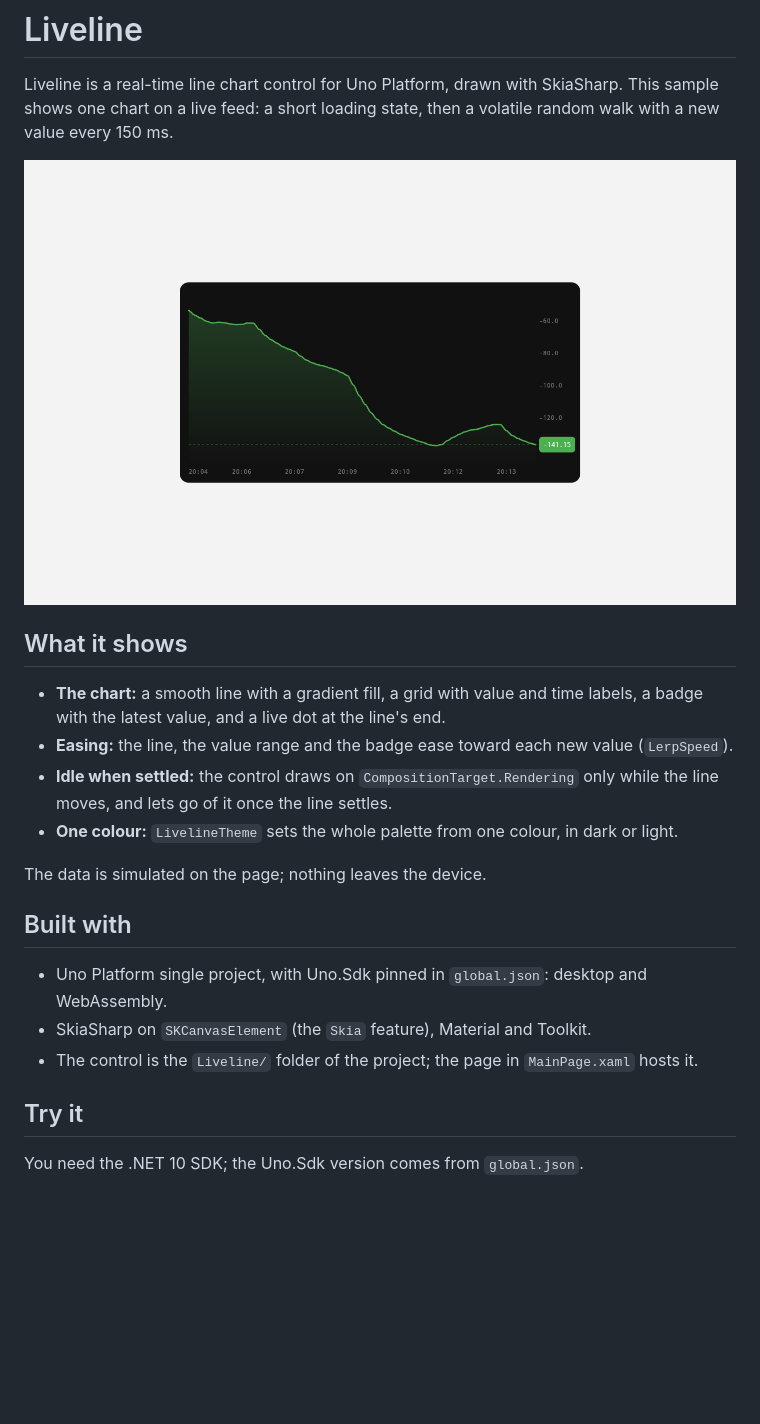
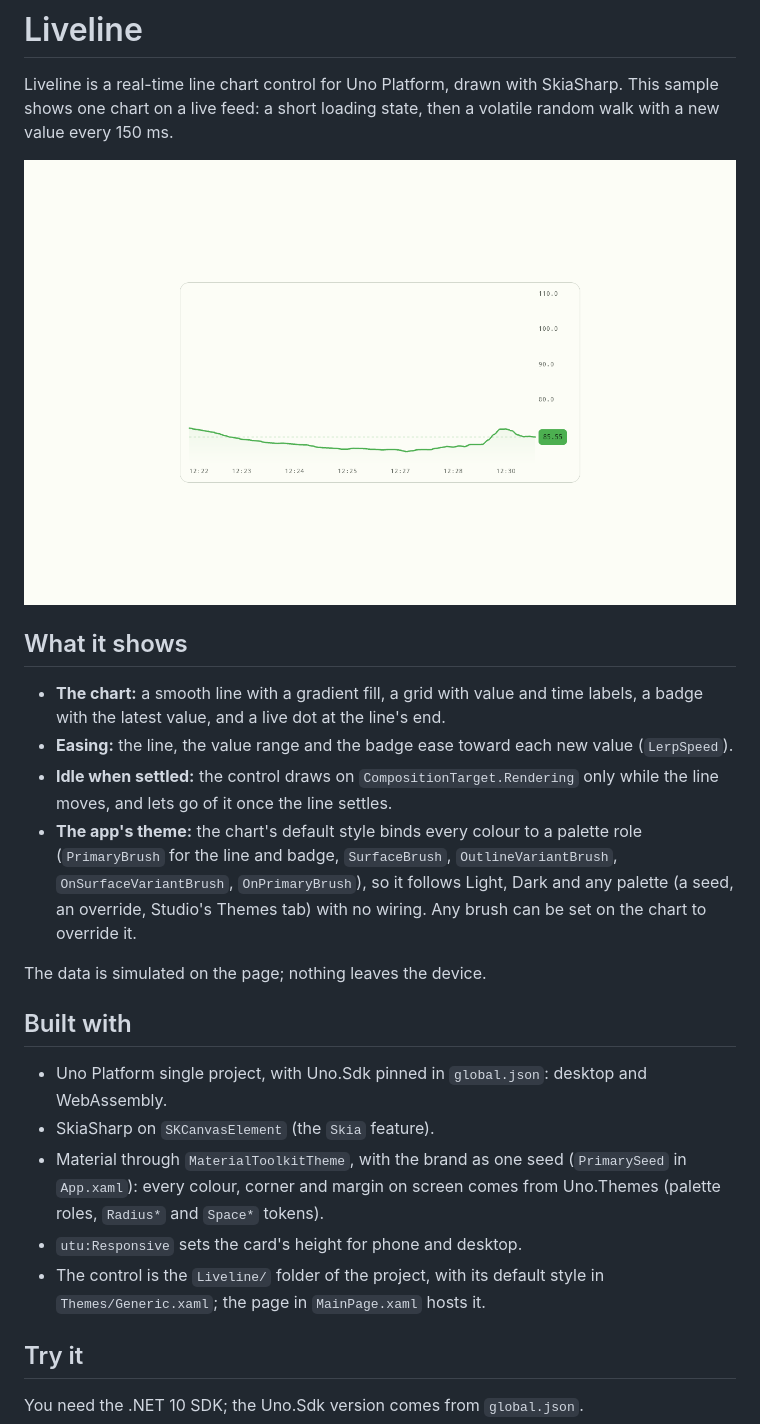
Before and after one commit to noknowscode/liveline, a Markdown page: README.md, the part around one of its changes. Drawn GitHub-style; pictures changed too: .studiolive/screenshots/chart-desktop.png; blank space fills up the shorter version.

Commit message:
docs: describe the theme-driven chart and retake the screenshots
Co-Authored-By: Claude Opus 5.5 <noreply@anthropic.com>
Claude-Session: https://claude.ai/code/session_018xTsJQBTiLfieqJekJ23K3

```diff
--- a/README.md
+++ b/README.md
@@ -12,15 +12,21 @@ live feed: a short loading state, then a volatile random walk with a new value e
 - **Easing:** the line, the value range and the badge ease toward each new value (`LerpSpeed`).
 - **Idle when settled:** the control draws on `CompositionTarget.Rendering` only while the line moves, and lets go of
   it once the line settles.
-- **One colour:** `LivelineTheme` sets the whole palette from one colour, in dark or light.
+- **The app's theme:** the chart's default style binds every colour to a palette role (`PrimaryBrush` for the line and
+  badge, `SurfaceBrush`, `OutlineVariantBrush`, `OnSurfaceVariantBrush`, `OnPrimaryBrush`), so it follows Light, Dark and
+  any palette (a seed, an override, Studio's Themes tab) with no wiring. Any brush can be set on the chart to override it.
 
 The data is simulated on the page; nothing leaves the device.
 
 ## Built with
 
 - Uno Platform single project, with Uno.Sdk pinned in `global.json`: desktop and WebAssembly.
-- SkiaSharp on `SKCanvasElement` (the `Skia` feature), Material and Toolkit.
-- The control is the `Liveline/` folder of the project; the page in `MainPage.xaml` hosts it.
+- SkiaSharp on `SKCanvasElement` (the `Skia` feature).
+- Material through `MaterialToolkitTheme`, with the brand as one seed (`PrimarySeed` in `App.xaml`): every colour, corner
+  and margin on screen comes from Uno.Themes (palette roles, `Radius*` and `Space*` tokens).
+- `utu:Responsive` sets the card's height for phone and desktop.
+- The control is the `Liveline/` folder of the project, with its default style in `Themes/Generic.xaml`; the page in
+  `MainPage.xaml` hosts it.
 
 ## Try it
 
```
Also changed, not shown: other parts of README.md (+11 -1 lines), .studiolive/screenshots/chart-phone.png, 4 other files.
